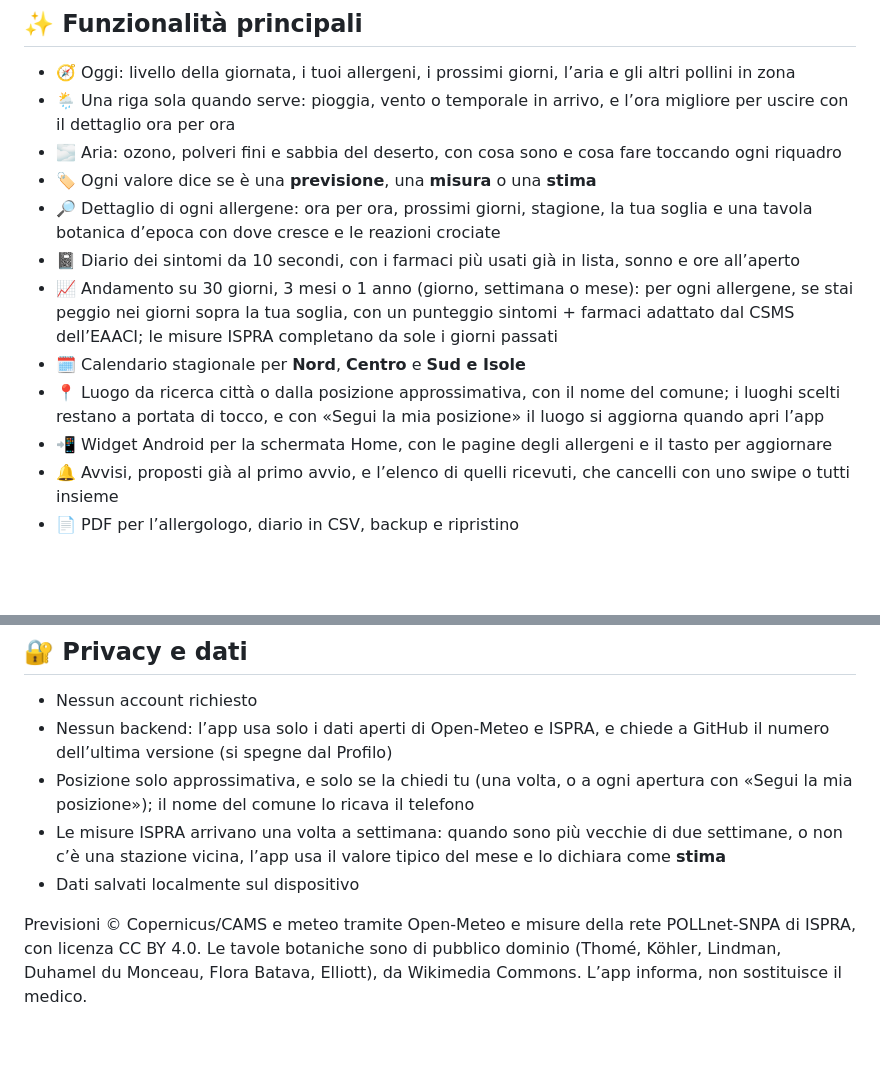
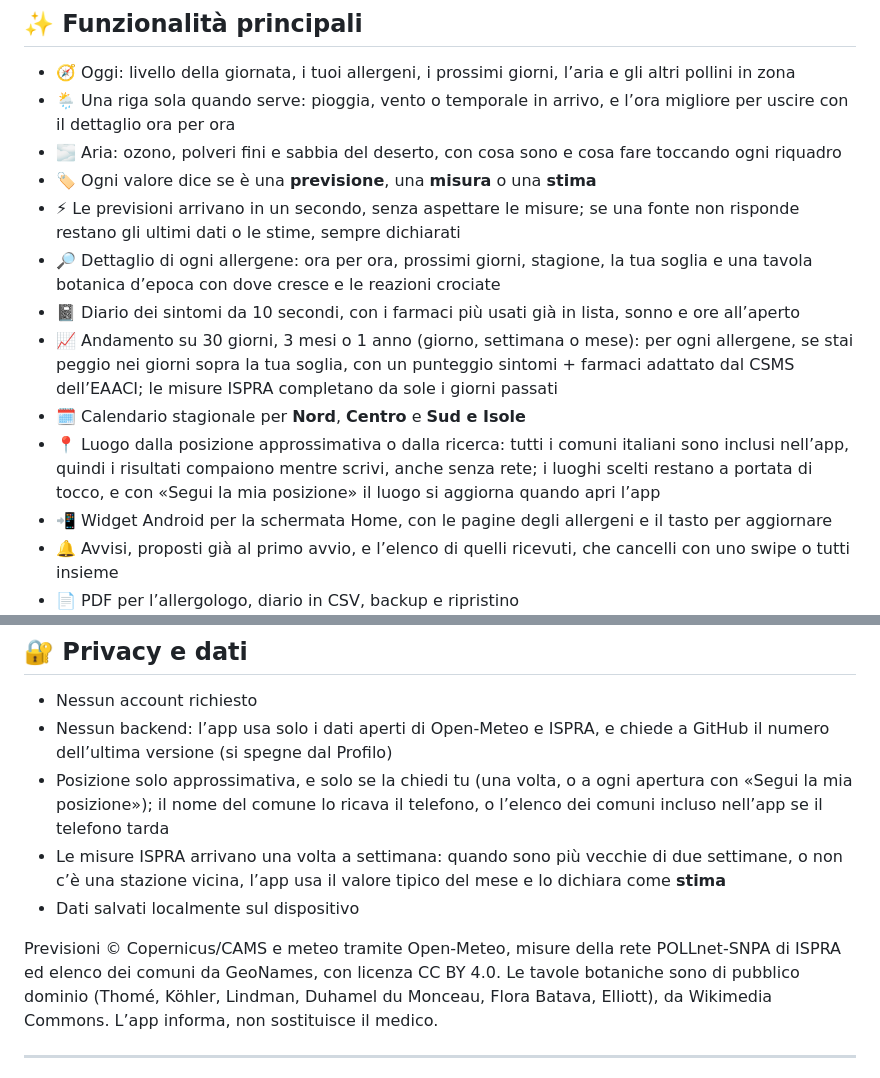
Before and after one commit to lorenzocaputodev/allergy_radar, a Markdown page: README.md, 2 parts joined by grey strips. GitHub-like rendering; blank space fills up the shorter version.

Commit message:
docs: ricerca offline, caricamento rapido e fonte GeoNames nel README

```diff
--- a/README.md
+++ b/README.md
@@ -34,11 +34,12 @@ Serve Android 7.0 o successivo.
 - 🌦️ Una riga sola quando serve: pioggia, vento o temporale in arrivo, e l’ora migliore per uscire con il dettaglio ora per ora
 - 🌫️ Aria: ozono, polveri fini e sabbia del deserto, con cosa sono e cosa fare toccando ogni riquadro
 - 🏷️ Ogni valore dice se è una **previsione**, una **misura** o una **stima**
+- ⚡ Le previsioni arrivano in un secondo, senza aspettare le misure; se una fonte non risponde restano gli ultimi dati o le stime, sempre dichiarati
 - 🔎 Dettaglio di ogni allergene: ora per ora, prossimi giorni, stagione, la tua soglia e una tavola botanica d’epoca con dove cresce e le reazioni crociate
 - 📓 Diario dei sintomi da 10 secondi, con i farmaci più usati già in lista, sonno e ore all’aperto
 - 📈 Andamento su 30 giorni, 3 mesi o 1 anno (giorno, settimana o mese): per ogni allergene, se stai peggio nei giorni sopra la tua soglia, con un punteggio sintomi + farmaci adattato dal CSMS dell’EAACI; le misure ISPRA completano da sole i giorni passati
 - 🗓️ Calendario stagionale per **Nord**, **Centro** e **Sud e Isole**
-- 📍 Luogo da ricerca città o dalla posizione approssimativa, con il nome del comune; i luoghi scelti restano a portata di tocco, e con «Segui la mia posizione» il luogo si aggiorna quando apri l’app
+- 📍 Luogo dalla posizione approssimativa o dalla ricerca: tutti i comuni italiani sono inclusi nell’app, quindi i risultati compaiono mentre scrivi, anche senza rete; i luoghi scelti restano a portata di tocco, e con «Segui la mia posizione» il luogo si aggiorna quando apri l’app
 - 📲 Widget Android per la schermata Home, con le pagine degli allergeni e il tasto per aggiornare
 - 🔔 Avvisi, proposti già al primo avvio, e l’elenco di quelli ricevuti, che cancelli con uno swipe o tutti insieme
 - 📄 PDF per l’allergologo, diario in CSV, backup e ripristino
@@ -140,11 +141,11 @@ flutter run
 
 - Nessun account richiesto
 - Nessun backend: l’app usa solo i dati aperti di Open-Meteo e ISPRA, e chiede a GitHub il numero dell’ultima versione (si spegne dal Profilo)
-- Posizione solo approssimativa, e solo se la chiedi tu (una volta, o a ogni apertura con «Segui la mia posizione»); il nome del comune lo ricava il telefono
+- Posizione solo approssimativa, e solo se la chiedi tu (una volta, o a ogni apertura con «Segui la mia posizione»); il nome del comune lo ricava il telefono, o l’elenco dei comuni incluso nell’app se il telefono tarda
 - Le misure ISPRA arrivano una volta a settimana: quando sono più vecchie di due settimane, o non c’è una stazione vicina, l’app usa il valore tipico del mese e lo dichiara come **stima**
 - Dati salvati localmente sul dispositivo
 
-Previsioni © Copernicus/CAMS e meteo tramite Open-Meteo e misure della rete POLLnet-SNPA di ISPRA, con licenza CC BY 4.0.
+Previsioni © Copernicus/CAMS e meteo tramite Open-Meteo, misure della rete POLLnet-SNPA di ISPRA ed elenco dei comuni da GeoNames, con licenza CC BY 4.0.
 Le tavole botaniche sono di pubblico dominio (Thomé, Köhler, Lindman, Duhamel du Monceau, Flora Batava, Elliott), da Wikimedia Commons.
 L’app informa, non sostituisce il medico.
 
```
